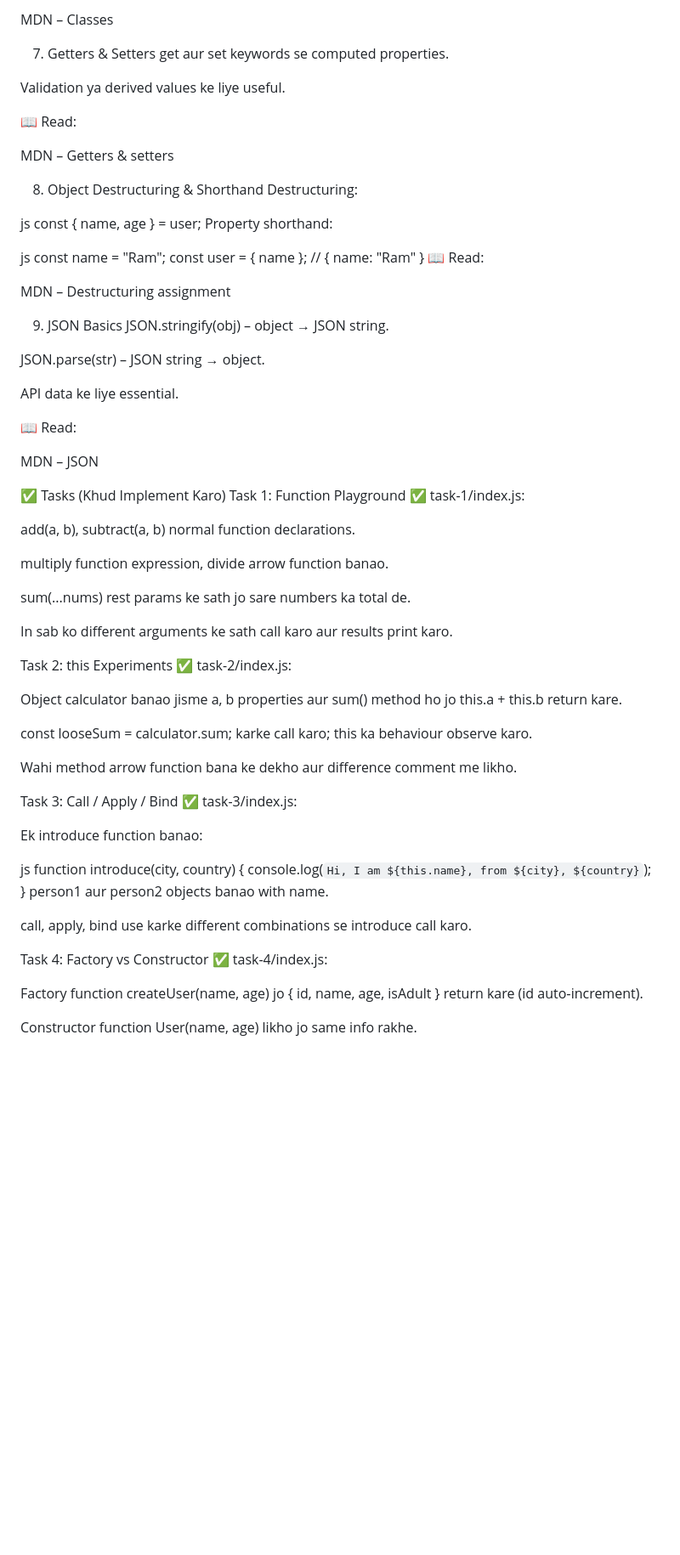
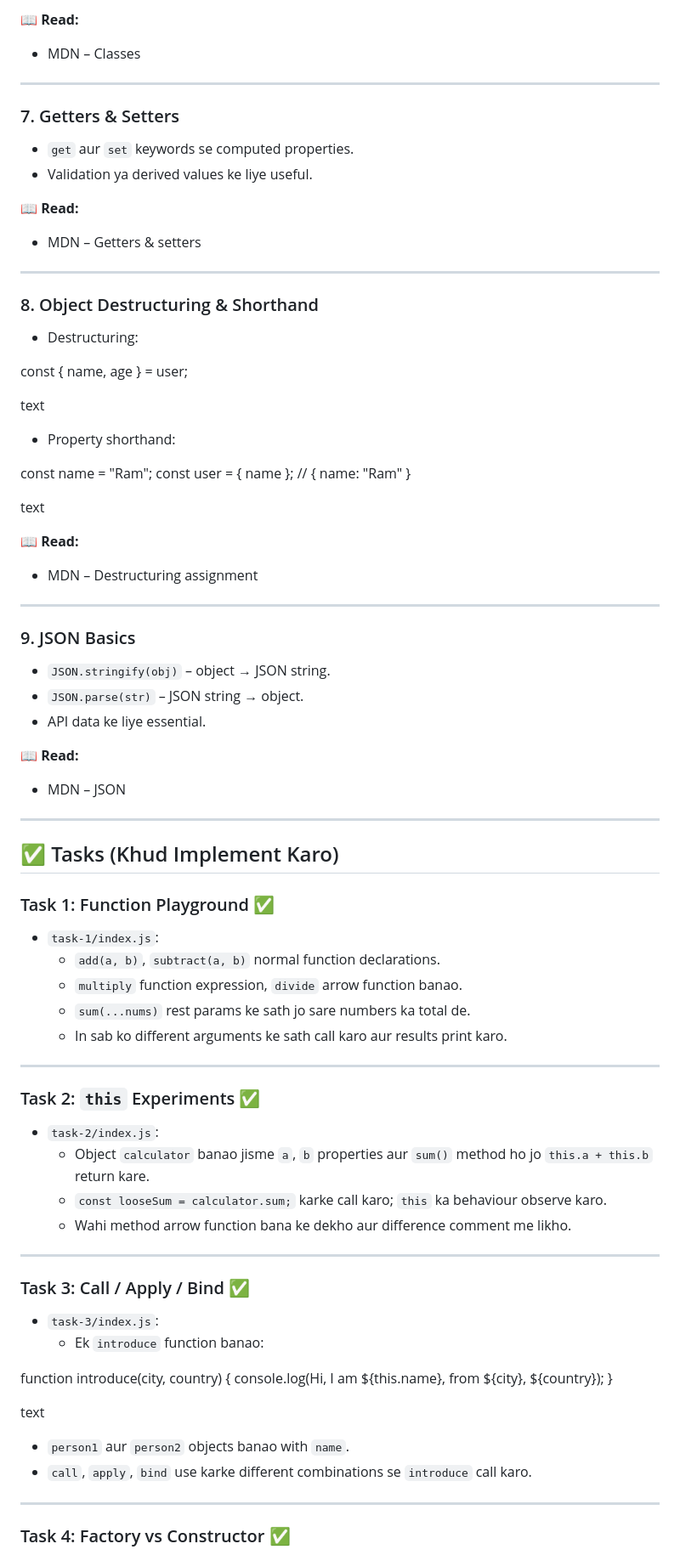
Before and after one commit to 13krsnaa/JavaScript, a Markdown page: phase-2-functions-objects/README.md, the part around one of its changes. Shown at 85% size. Rendered like a GitHub page; blank space fills up the shorter version.

```diff
--- a/phase-2-functions-objects/README.md
+++ b/phase-2-functions-objects/README.md
@@ -83,78 +90,90 @@ Static methods: static from(obj) { ... }.
 
-MDN – Classes
+**📖 Read:**
 
-7. Getters & Setters
-   get aur set keywords se computed properties.
+- MDN – Classes
 
-Validation ya derived values ke liye useful.
+---
 
-📖 Read:
+### 7. Getters & Setters
 
-MDN – Getters & setters
+- `get` aur `set` keywords se computed properties.
+- Validation ya derived values ke liye useful.
 
-8. Object Destructuring & Shorthand
-   Destructuring:
+**📖 Read:**
 
-js
+- MDN – Getters & setters
+
+---
+
+### 8. Object Destructuring & Shorthand
+
+- Destructuring:
+
 const { name, age } = user;
-Property shorthand:
 
-js
+text
+
+- Property shorthand:
+
 const name = "Ram";
 const user = { name }; // { name: "Ram" }
-📖 Read:
 
-MDN – Destructuring assignment
+text
 
-9. JSON Basics
-   JSON.stringify(obj) – object → JSON string.
+**📖 Read:**
 
-JSON.parse(str) – JSON string → object.
+- MDN – Destructuring assignment
 
-API data ke liye essential.
+---
 
-📖 Read:
+### 9. JSON Basics
 
-MDN – JSON
+- `JSON.stringify(obj)` – object → JSON string.
+- `JSON.parse(str)` – JSON string → object.
+- API data ke liye essential.
 
-✅ Tasks (Khud Implement Karo)
-Task 1: Function Playground ✅
-task-1/index.js:
+**📖 Read:**
 
-add(a, b), subtract(a, b) normal function declarations.
+- MDN – JSON
 
-multiply function expression, divide arrow function banao.
+---
 
-sum(...nums) rest params ke sath jo sare numbers ka total de.
+## ✅ Tasks (Khud Implement Karo)
 
-In sab ko different arguments ke sath call karo aur results print karo.
+### Task 1: Function Playground ✅
 
-Task 2: this Experiments ✅
-task-2/index.js:
+- `task-1/index.js`:
+  - `add(a, b)`, `subtract(a, b)` normal function declarations.
+  - `multiply` function expression, `divide` arrow function banao.
+  - `sum(...nums)` rest params ke sath jo sare numbers ka total de.
+  - In sab ko different arguments ke sath call karo aur results print karo.
 
-Object calculator banao jisme a, b properties aur sum() method ho jo this.a + this.b return kare.
+---
 
-const looseSum = calculator.sum; karke call karo; this ka behaviour observe karo.
+### Task 2: `this` Experiments ✅
 
-Wahi method arrow function bana ke dekho aur difference comment me likho.
+- `task-2/index.js`:
+  - Object `calculator` banao jisme `a`, `b` properties aur `sum()` method ho jo `this.a + this.b` return kare.
+  - `const looseSum = calculator.sum;` karke call karo; `this` ka behaviour observe karo.
+  - Wahi method arrow function bana ke dekho aur difference comment me likho.
 
-Task 3: Call / Apply / Bind ✅
-task-3/index.js:
+---
 
-Ek introduce function banao:
+### Task 3: Call / Apply / Bind ✅
 
-js
+- `task-3/index.js`:
+  - Ek `introduce` function banao:
+
 function introduce(city, country) {
-console.log(`Hi, I am ${this.name}, from ${city}, ${country}`);
+console.log(Hi, I am ${this.name}, from ${city}, ${country});
 }
-person1 aur person2 objects banao with name.
 
-call, apply, bind use karke different combinations se introduce call karo.
+text
 
-Task 4: Factory vs Constructor ✅
-task-4/index.js:
+  - `person1` aur `person2` objects banao with `name`.
+  - `call`, `apply`, `bind` use karke different combinations se `introduce` call karo.
 
-Factory function createUser(name, age) jo { id, name, age, isAdult } return kare (id auto‑increment).
+---
 
-Constructor function User(name, age) likho jo same info rakhe.
+### Task 4: Factory vs Constructor ✅
 
```
Also changed, not shown: other parts of phase-2-functions-objects/README.md (+88 -80 lines).
